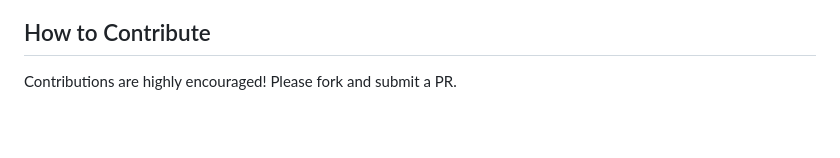
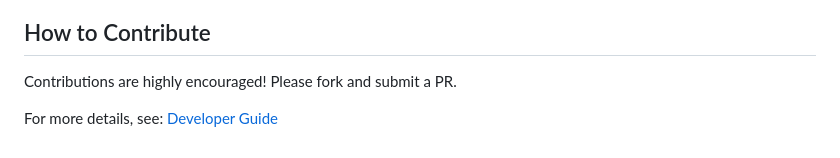
Before and after one commit to janewu77/ela-extension, a Markdown page: readme.md, the part around one of its changes. GitHub-like rendering; blank space fills up the shorter version.

```diff
--- a/readme.md
+++ b/readme.md
@@ -118,3 +118,5 @@ p.s. After closing the sidebar, all content currently on the sidebar will be del
 ## How to Contribute
 
 Contributions are highly encouraged! Please fork and submit a PR.
+
+For more details, see: [Developer Guide](./doc/DEVELOPMENT.md)
```
Also changed, not shown: other parts of readme.md (+1 -1 lines), readme_zh.md (renamed from doc/readme_zh.md, +6 -5 lines).
